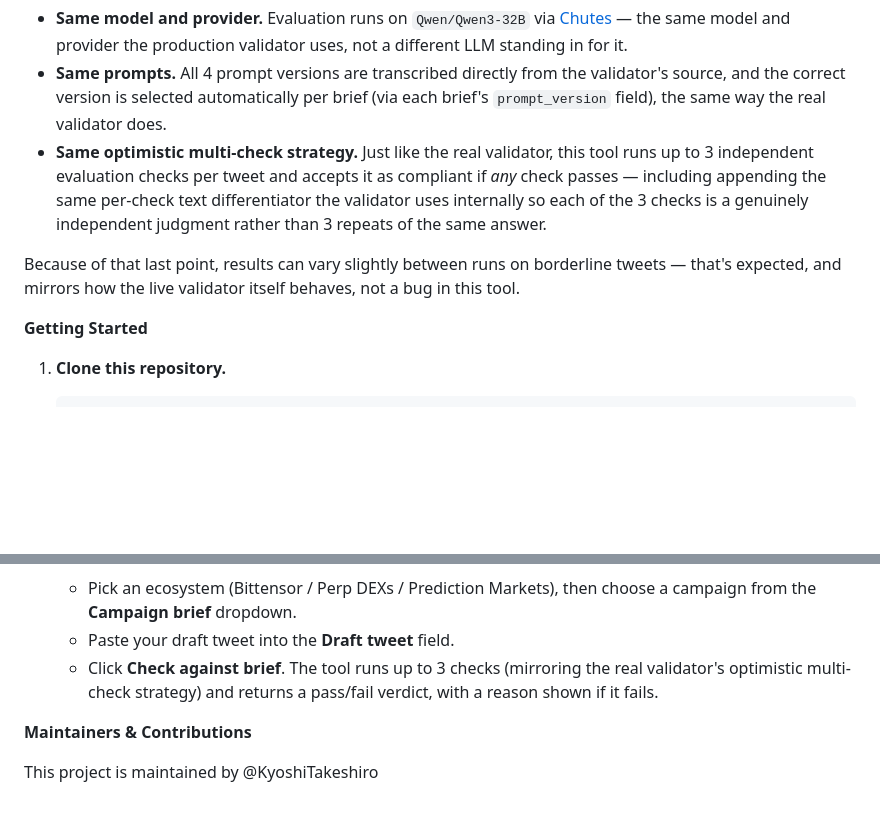
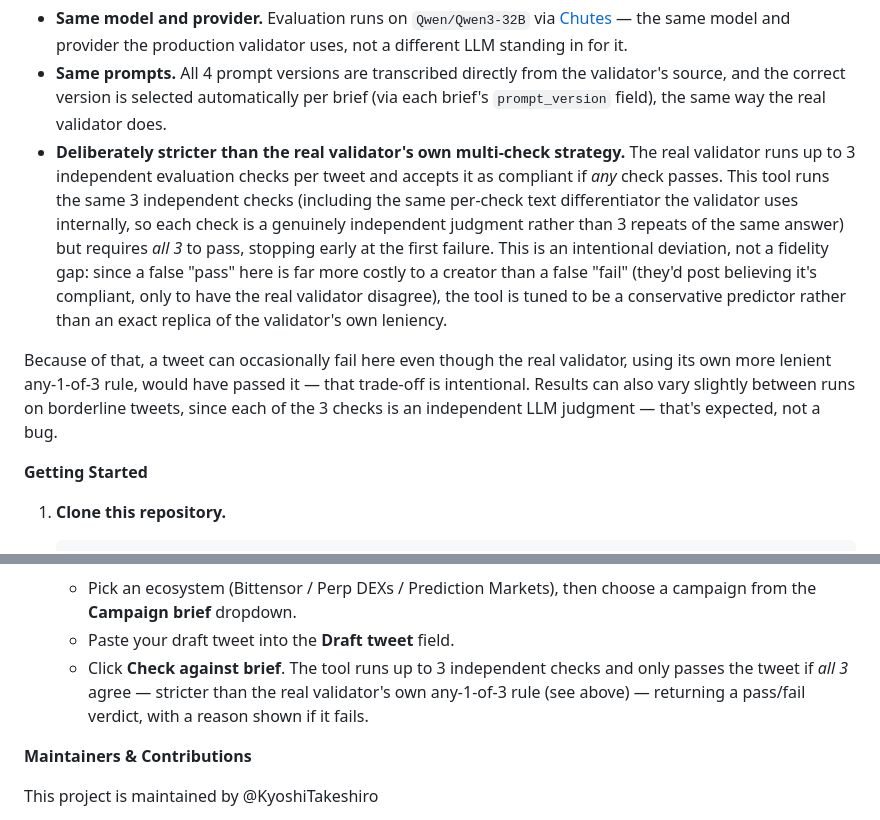
Before and after one commit to KyoshiTakeshiro/Stitch3-Pre-Submission-Validator, a Markdown page: README.md, 2 parts joined by grey strips. Drawn GitHub-style; blank space fills up the shorter version.

Commit message:
Update README for pessimistic scoring (commit 65c4789)
The "same optimistic multi-check strategy" description was stale --
the tool now requires all 3 checks to pass rather than mirroring the
real validator's any-1-of-3 leniency. Updated both the fidelity
section and the getting-started walkthrough to describe the actual
(intentionally stricter) behavior.

```diff
--- a/README.md
+++ b/README.md
@@ -14,9 +14,9 @@ This tool is built to replicate the actual validator's brief-evaluation logic as
 
 - **Same model and provider.** Evaluation runs on `Qwen/Qwen3-32B` via [Chutes](https://chutes.ai) — the same model and provider the production validator uses, not a different LLM standing in for it.
 - **Same prompts.** All 4 prompt versions are transcribed directly from the validator's source, and the correct version is selected automatically per brief (via each brief's `prompt_version` field), the same way the real validator does.
-- **Same optimistic multi-check strategy.** Just like the real validator, this tool runs up to 3 independent evaluation checks per tweet and accepts it as compliant if *any* check passes — including appending the same per-check text differentiator the validator uses internally so each of the 3 checks is a genuinely independent judgment rather than 3 repeats of the same answer.
+- **Deliberately stricter than the real validator's own multi-check strategy.** The real validator runs up to 3 independent evaluation checks per tweet and accepts it as compliant if *any* check passes. This tool runs the same 3 independent checks (including the same per-check text differentiator the validator uses internally, so each check is a genuinely independent judgment rather than 3 repeats of the same answer) but requires *all 3* to pass, stopping early at the first failure. This is an intentional deviation, not a fidelity gap: since a false "pass" here is far more costly to a creator than a false "fail" (they'd post believing it's compliant, only to have the real validator disagree), the tool is tuned to be a conservative predictor rather than an exact replica of the validator's own leniency.
 
-Because of that last point, results can vary slightly between runs on borderline tweets — that's expected, and mirrors how the live validator itself behaves, not a bug in this tool.
+Because of that, a tweet can occasionally fail here even though the real validator, using its own more lenient any-1-of-3 rule, would have passed it — that trade-off is intentional. Results can also vary slightly between runs on borderline tweets, since each of the 3 checks is an independent LLM judgment — that's expected, not a bug.
 
 **Getting Started**
 
@@ -63,7 +63,7 @@ Because of that last point, results can vary slightly between runs on borderline
 
    - Pick an ecosystem (Bittensor / Perp DEXs / Prediction Markets), then choose a campaign from the **Campaign brief** dropdown.
    - Paste your draft tweet into the **Draft tweet** field.
-   - Click **Check against brief**. The tool runs up to 3 checks (mirroring the real validator's optimistic multi-check strategy) and returns a pass/fail verdict, with a reason shown if it fails.
+   - Click **Check against brief**. The tool runs up to 3 independent checks and only passes the tweet if *all 3* agree — stricter than the real validator's own any-1-of-3 rule (see above) — returning a pass/fail verdict, with a reason shown if it fails.
 
 **Maintainers & Contributions**
 
```
